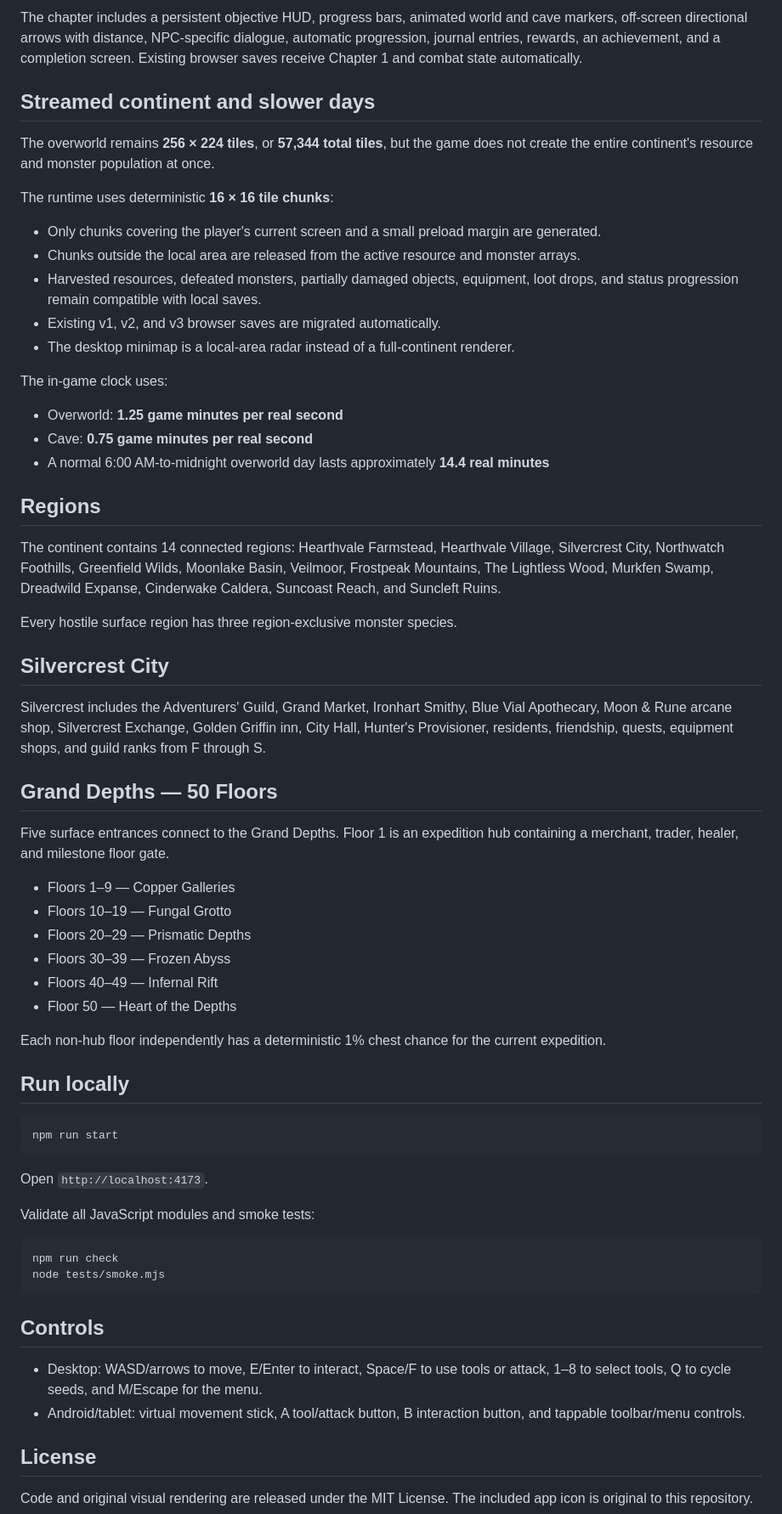
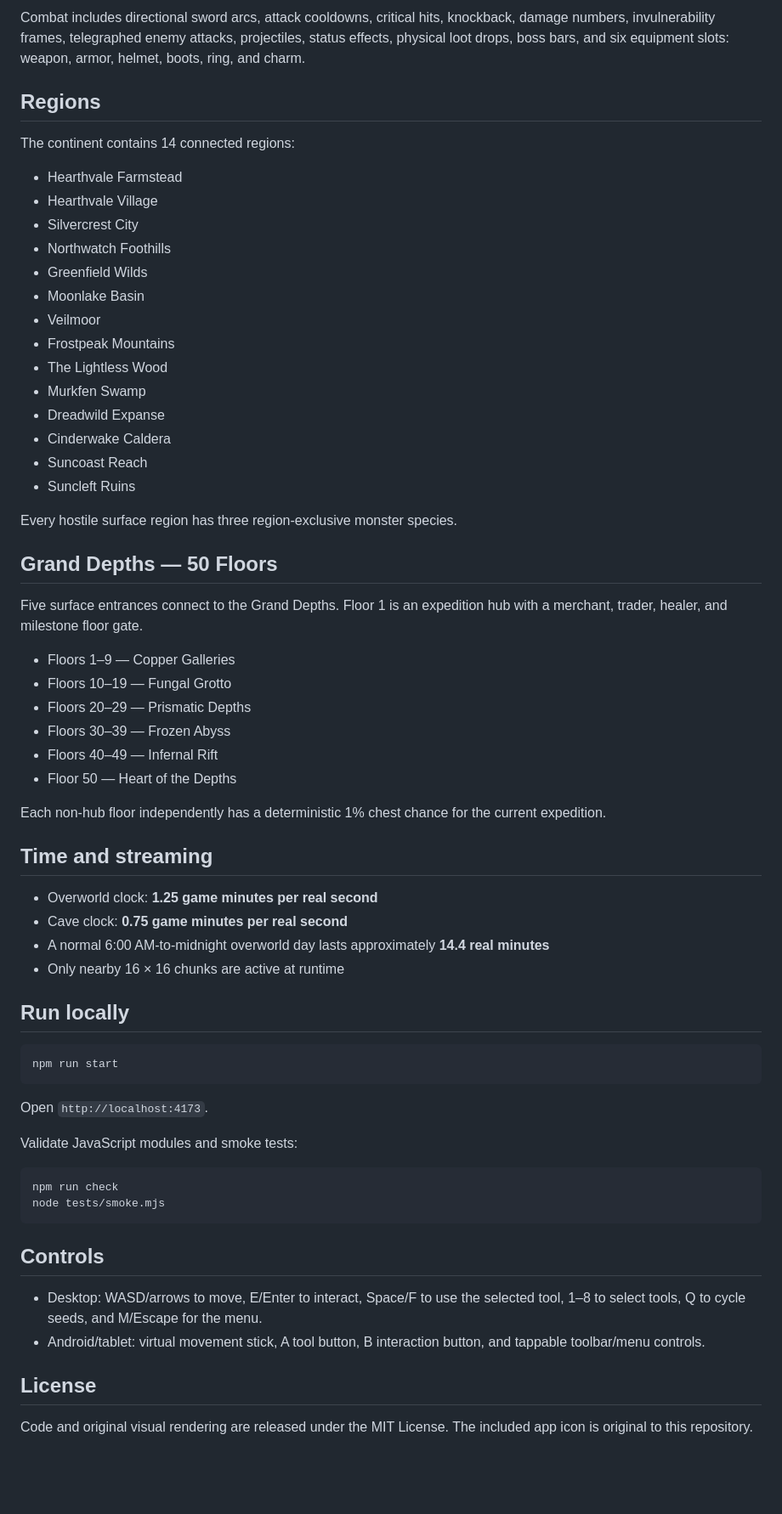
Before and after one commit to tan15hacks/cloned, a Markdown page: README.md, the part around one of its changes. Shown at 85% size. Rendered like a GitHub page; blank space fills up the shorter version.

````diff
--- a/README.md
+++ b/README.md
@@ -66,36 +39,29 @@ Chapter 1 objectives:
-The chapter includes a persistent objective HUD, progress bars, animated world and cave markers, off-screen directional arrows with distance, NPC-specific dialogue, automatic progression, journal entries, rewards, an achievement, and a completion screen. Existing browser saves receive Chapter 1 and combat state automatically.
-
-## Streamed continent and slower days
-
-The overworld remains **256 × 224 tiles**, or **57,344 total tiles**, but the game does not create the entire continent's resource and monster population at once.
-
-The runtime uses deterministic **16 × 16 tile chunks**:
-
-- Only chunks covering the player's current screen and a small preload margin are generated.
-- Chunks outside the local area are released from the active resource and monster arrays.
-- Harvested resources, defeated monsters, partially damaged objects, equipment, loot drops, and status progression remain compatible with local saves.
-- Existing v1, v2, and v3 browser saves are migrated automatically.
-- The desktop minimap is a local-area radar instead of a full-continent renderer.
-
-The in-game clock uses:
-
-- Overworld: **1.25 game minutes per real second**
-- Cave: **0.75 game minutes per real second**
-- A normal 6:00 AM-to-midnight overworld day lasts approximately **14.4 real minutes**
+Combat includes directional sword arcs, attack cooldowns, critical hits, knockback, damage numbers, invulnerability frames, telegraphed enemy attacks, projectiles, status effects, physical loot drops, boss bars, and six equipment slots: weapon, armor, helmet, boots, ring, and charm.
 
 ## Regions
 
-The continent contains 14 connected regions: Hearthvale Farmstead, Hearthvale Village, Silvercrest City, Northwatch Foothills, Greenfield Wilds, Moonlake Basin, Veilmoor, Frostpeak Mountains, The Lightless Wood, Murkfen Swamp, Dreadwild Expanse, Cinderwake Caldera, Suncoast Reach, and Suncleft Ruins.
+The continent contains 14 connected regions:
+
+- Hearthvale Farmstead
+- Hearthvale Village
+- Silvercrest City
+- Northwatch Foothills
+- Greenfield Wilds
+- Moonlake Basin
+- Veilmoor
+- Frostpeak Mountains
+- The Lightless Wood
+- Murkfen Swamp
+- Dreadwild Expanse
+- Cinderwake Caldera
+- Suncoast Reach
+- Suncleft Ruins
 
 Every hostile surface region has three region-exclusive monster species.
 
-## Silvercrest City
-
-Silvercrest includes the Adventurers' Guild, Grand Market, Ironhart Smithy, Blue Vial Apothecary, Moon & Rune arcane shop, Silvercrest Exchange, Golden Griffin inn, City Hall, Hunter's Provisioner, residents, friendship, quests, equipment shops, and guild ranks from F through S.
-
 ## Grand Depths — 50 Floors
 
-Five surface entrances connect to the Grand Depths. Floor 1 is an expedition hub containing a merchant, trader, healer, and milestone floor gate.
+Five surface entrances connect to the Grand Depths. Floor 1 is an expedition hub with a merchant, trader, healer, and milestone floor gate.
 
 - Floors 1–9 — Copper Galleries
 - Floors 10–19 — Fungal Grotto
@@ -106,6 +72,13 @@ Five surface entrances connect to the Grand Depths. Floor 1 is an expedition hub
 
 Each non-hub floor independently has a deterministic 1% chest chance for the current expedition.
 
+## Time and streaming
+
+- Overworld clock: **1.25 game minutes per real second**
+- Cave clock: **0.75 game minutes per real second**
+- A normal 6:00 AM-to-midnight overworld day lasts approximately **14.4 real minutes**
+- Only nearby 16 × 16 chunks are active at runtime
+
 ## Run locally
 
 ```bash
@@ -114,7 +87,7 @@ npm run start
 
 Open `http://localhost:4173`.
 
-Validate all JavaScript modules and smoke tests:
+Validate JavaScript modules and smoke tests:
 
 ```bash
 npm run check
@@ -123,8 +96,8 @@ node tests/smoke.mjs
 
 ## Controls
 
-- Desktop: WASD/arrows to move, E/Enter to interact, Space/F to use tools or attack, 1–8 to select tools, Q to cycle seeds, and M/Escape for the menu.
-- Android/tablet: virtual movement stick, A tool/attack button, B interaction button, and tappable toolbar/menu controls.
+- Desktop: WASD/arrows to move, E/Enter to interact, Space/F to use the selected tool, 1–8 to select tools, Q to cycle seeds, and M/Escape for the menu.
+- Android/tablet: virtual movement stick, A tool button, B interaction button, and tappable toolbar/menu controls.
 
 ## License
 
````
Also changed, not shown: other parts of README.md (+20 -47 lines).
